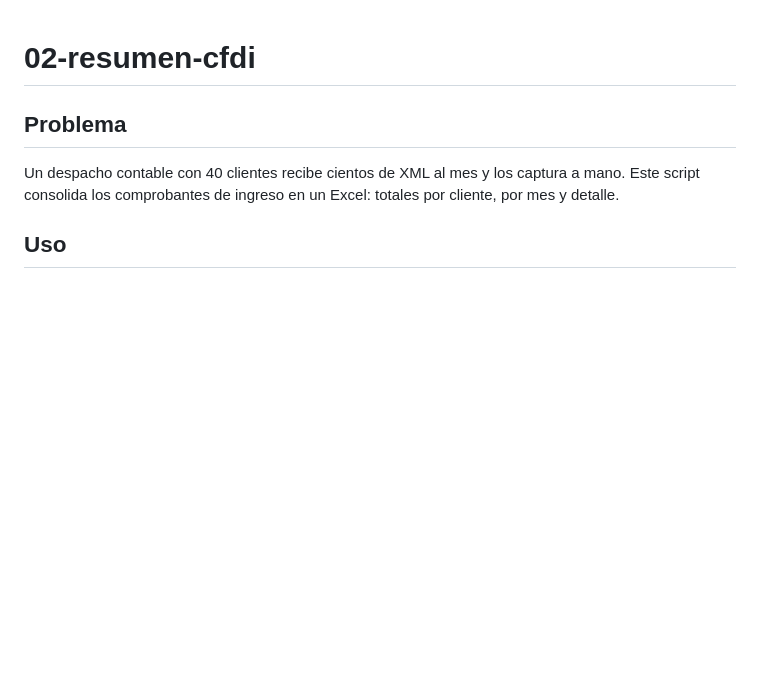
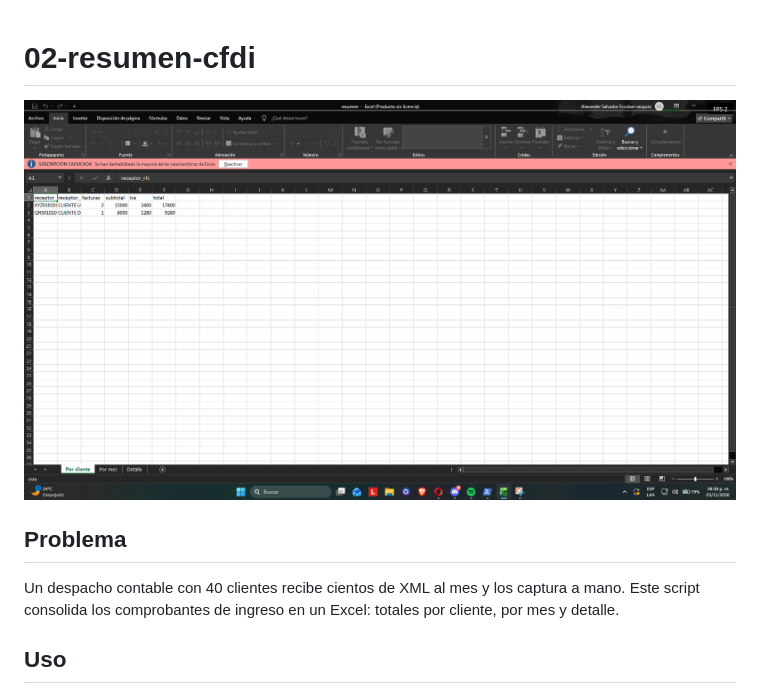
Before and after one commit to alexandersalva2008-ai/portafolio-python, a Markdown page: 02-resumen-cfdi/README.md, the part around the change. Rendered like a GitHub page; pictures changed too: 02-resumen-cfdi/captura.png (added); blank space fills up the shorter version.

```diff
--- a/02-resumen-cfdi/README.md
+++ b/02-resumen-cfdi/README.md
@@ -1,4 +1,6 @@
 # 02-resumen-cfdi
+
+![Resultado del resumen](captura.png)
 
 
 ## Problema
```
Also changed, not shown: 01-extractor-precios/README.md (+2 -0 lines), 01-extractor-precios/captura.png (added).
